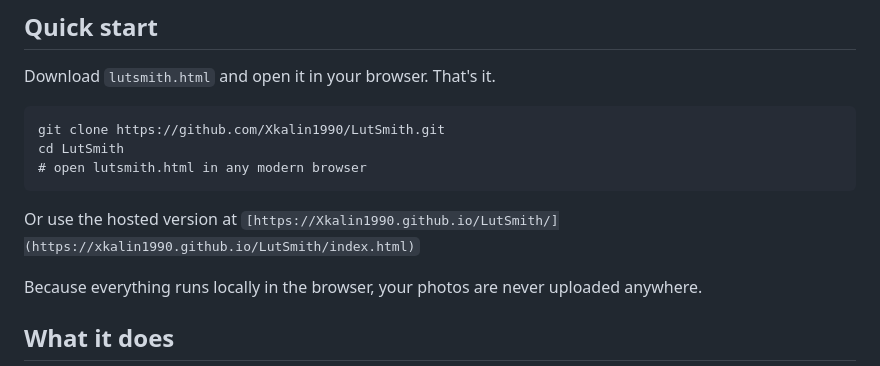
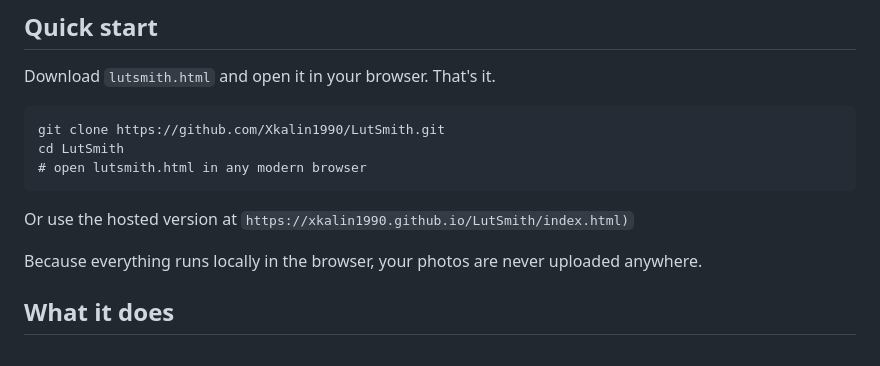
Before and after one commit to Xkalin1990/LutSmith, a Markdown page: README.md, the part around the change. Rendered like a GitHub page.

````diff
--- a/README.md
+++ b/README.md
@@ -16,7 +16,7 @@ cd LutSmith
 # open lutsmith.html in any modern browser
 ```
 
-Or use the hosted version at `[https://Xkalin1990.github.io/LutSmith/](https://xkalin1990.github.io/LutSmith/index.html)`
+Or use the hosted version at `https://xkalin1990.github.io/LutSmith/index.html)`
 
 Because everything runs locally in the browser, your photos are never uploaded anywhere.
 
````
